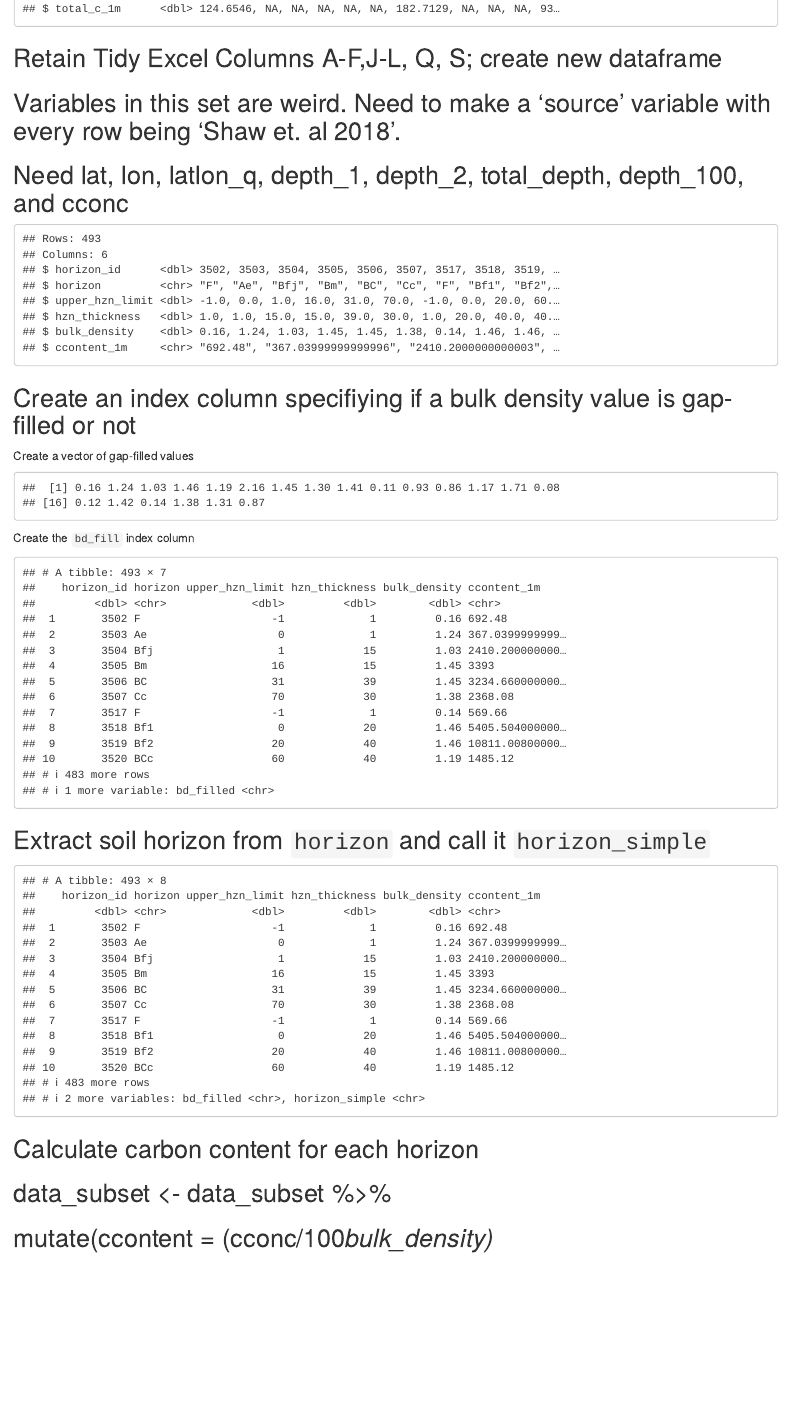
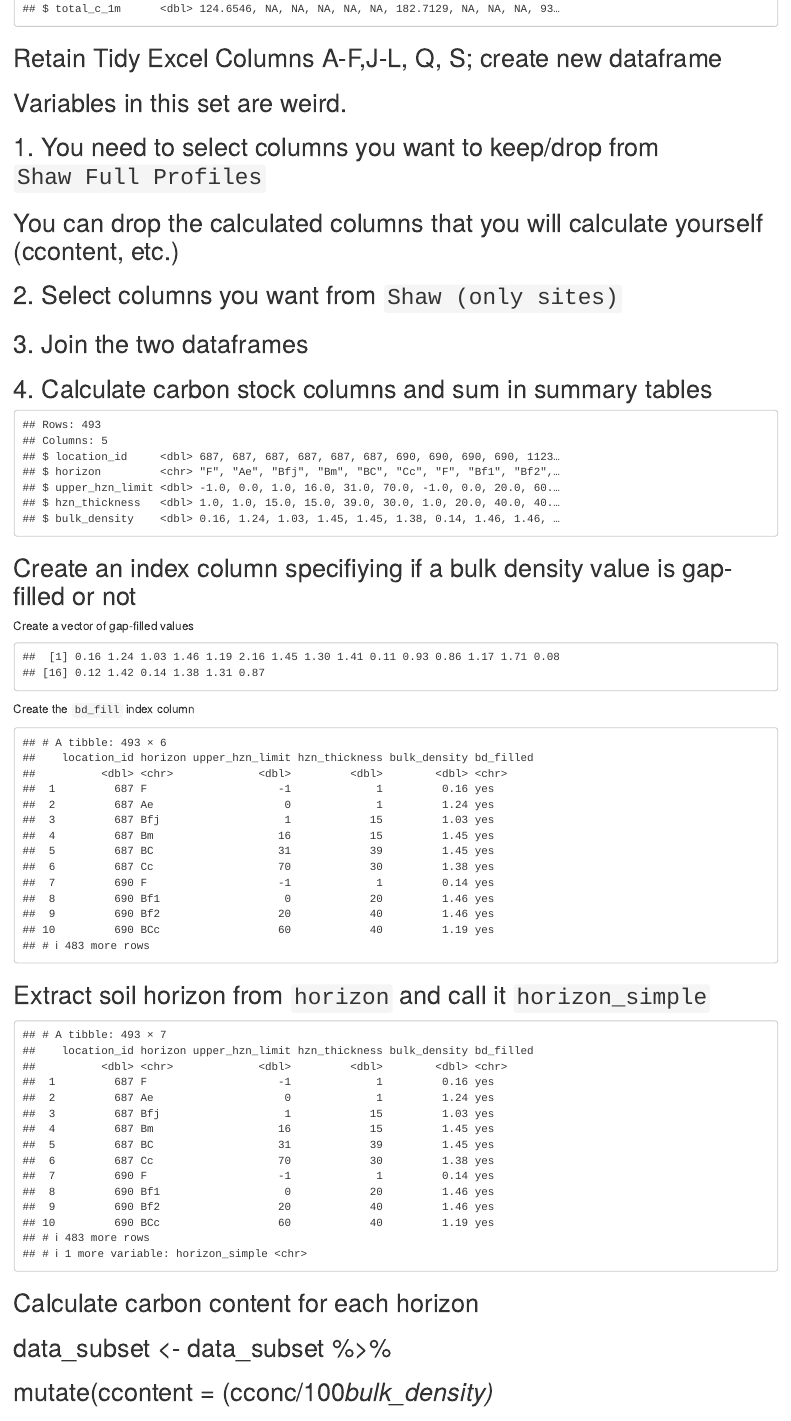
Before and after one commit to McNicol-Lab/npctr-soil-carbon-dataset-tidying, an R Markdown document (Shaw_Full_Profiles_Tidy.Rmd): the page in a window 1100 px wide, from 760 px down. Rendered offline with R 4.5, knitr and Pandoc, with nearby package versions; some code elsewhere in the file could not run offline; column names are cleaned by a stand-in for the janitor package.

Commit message:
gavin outline

````diff
--- a/Shaw_Full_Profiles_Tidy.Rmd
+++ b/Shaw_Full_Profiles_Tidy.Rmd
@@ -9,7 +9,7 @@ knitr::opts_chunk$set(echo = TRUE)
 ```
 
 ```{r load-packages, include = FALSE}
-# install.packages("tindyverse")
+# install.packages("tidyverse")
 # install.packages("readxl")
 library("readxl")
 library("tidyverse")
@@ -31,22 +31,25 @@ library("stringr")
 data <- read_excel("5 Shaw Full Profiles.xlsx") %>%
   janitor::clean_names() %>%
   rename_with(tolower)%>%
-   mutate(bulk_density = as.numeric(bulk_density))
+  mutate(bulk_density = as.numeric(bulk_density))
 glimpse(data)
 ```
 
 ## Retain Tidy Excel Columns A-F,J-L, Q, S; create new dataframe
-## Variables in this set are weird. Need to make a 'source' variable with every row being 'Shaw et. al 2018'.
-## Need lat, lon, latlon_q, depth_1, depth_2, total_depth, depth_100, and cconc
+## Variables in this set are weird.
+## 1. You need to select columns you want to keep/drop from `Shaw Full Profiles`
+##        You can drop the calculated columns that you will calculate yourself (ccontent, etc.)
+## 2. Select columns you want from `Shaw (only sites)`
+## 3. Join the two dataframes
+## 4. Calculate carbon stock columns and sum in summary tables
 
 ```{r new-dataframe-with-select-variables, eval=T, echo=FALSE, message=FALSE, warning=FALSE}
 data_subset <- data %>%
-  select(horizon_id,
+  select(location_id,
          horizon,
          upper_hzn_limit,
          hzn_thickness,
-         bulk_density,
-         ccontent_1m)
+         bulk_density)
 glimpse(data_subset)
 ```
 
````
